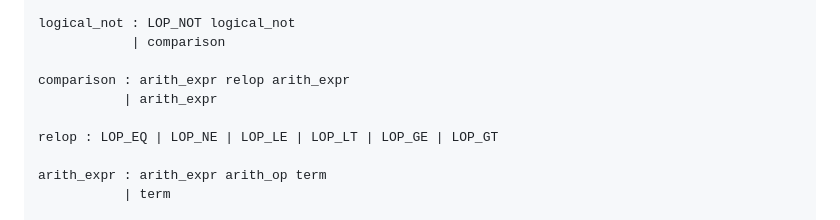
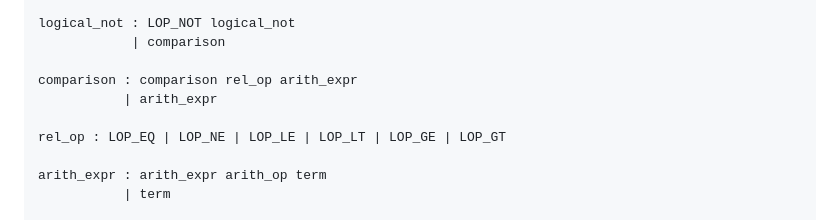
Before and after one commit to eduardo106919/TP_PL_25-26, a Markdown page: CFG.md, the part around the change. Drawn GitHub-style.

Commit message:
docs: fix expression and relational operator rules in CFG

```diff
--- a/CFG.md
+++ b/CFG.md
@@ -162,10 +162,10 @@ logical_and : logical_and LOP_AND logical_not
 logical_not : LOP_NOT logical_not
             | comparison
 
-comparison : arith_expr relop arith_expr
+comparison : comparison rel_op arith_expr
            | arith_expr
 
-relop : LOP_EQ | LOP_NE | LOP_LE | LOP_LT | LOP_GE | LOP_GT
+rel_op : LOP_EQ | LOP_NE | LOP_LE | LOP_LT | LOP_GE | LOP_GT
 
 arith_expr : arith_expr arith_op term
            | term
```
